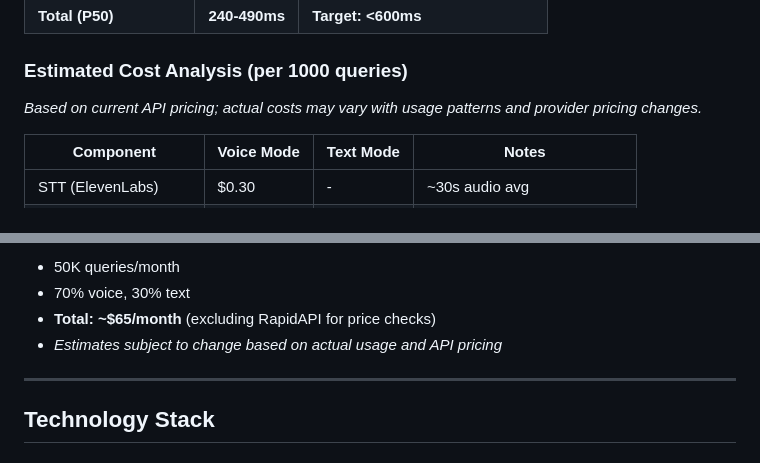
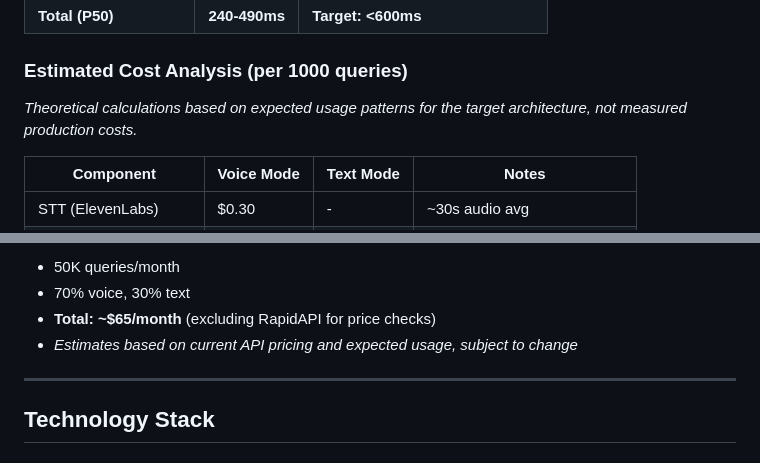
Before and after one commit to DulithAthukorala/Scenery, a Markdown page: README.md, 2 parts joined by grey strips. GitHub-like rendering.

```diff
--- a/README.md
+++ b/README.md
@@ -211,7 +211,7 @@ Total Time: 400-600ms (P50)
 
 ### Estimated Cost Analysis (per 1000 queries)
 
-*Based on current API pricing; actual costs may vary with usage patterns and provider pricing changes.*
+*Theoretical calculations based on expected usage patterns for the target architecture, not measured production costs.*
 
 | Component | Voice Mode | Text Mode | Notes |
 |-----------|------------|-----------|-------|
@@ -226,7 +226,7 @@ Total Time: 400-600ms (P50)
 - 50K queries/month
 - 70% voice, 30% text
 - **Total: ~$65/month** (excluding RapidAPI for price checks)
-- *Estimates subject to change based on actual usage and API pricing*
+- *Estimates based on current API pricing and expected usage, subject to change*
 
 ---
 
```
Also changed, not shown: other parts of README.md (+8 -6 lines).
